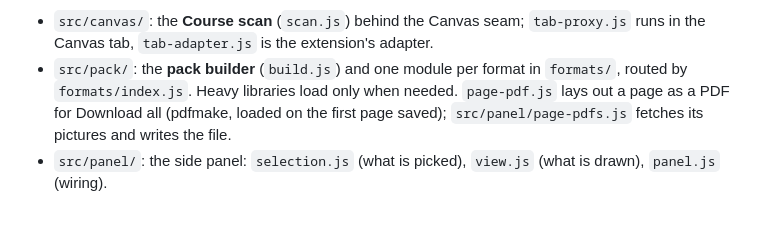
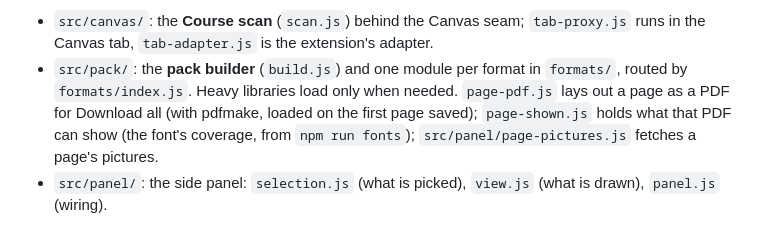
Before and after one commit to VoMinhKhoii/canvas-to-ai, a Markdown page: extension/README.md, the part around the change. Rendered like a GitHub page.

Commit message:
docs(extension): point the code map at the PDF page modules
Co-Authored-By: Claude Opus 5.5 <noreply@anthropic.com>

```diff
--- a/extension/README.md
+++ b/extension/README.md
@@ -53,7 +53,8 @@ Code map (see `../CONTEXT.md` for the words):
   runs in the Canvas tab, `tab-adapter.js` is the extension's adapter.
 - `src/pack/`: the **pack builder** (`build.js`) and one module per format in
   `formats/`, routed by `formats/index.js`. Heavy libraries load only when needed.
-  `page-pdf.js` lays out a page as a PDF for Download all (pdfmake, loaded on the first
-  page saved); `src/panel/page-pdfs.js` fetches its pictures and writes the file.
+  `page-pdf.js` lays out a page as a PDF for Download all (with pdfmake, loaded on the
+  first page saved); `page-shown.js` holds what that PDF can show (the font's coverage,
+  from `npm run fonts`); `src/panel/page-pictures.js` fetches a page's pictures.
 - `src/panel/`: the side panel: `selection.js` (what is picked), `view.js` (what is
   drawn), `panel.js` (wiring).
```
